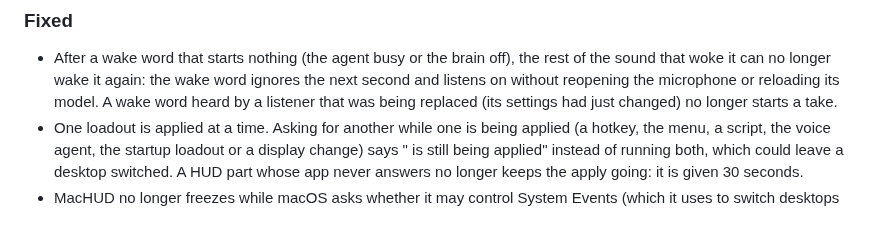
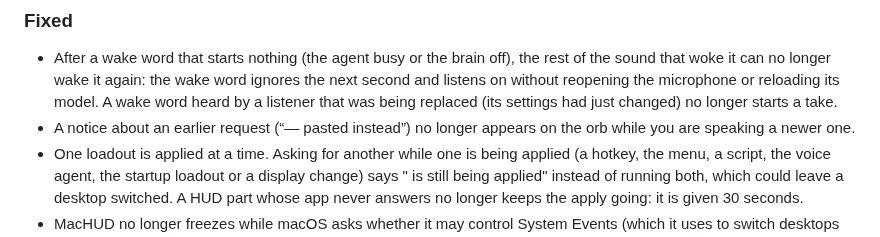
Before and after one commit to jamesrisberg/machud, a Markdown page: CHANGELOG.md, the part around the change. GitHub-like rendering.

Commit message:
Changelog: an earlier request's notice no longer interrupts a newer take

```diff
--- a/CHANGELOG.md
+++ b/CHANGELOG.md
@@ -106,6 +106,8 @@ also finds, supervises and hosts the sibling HUD apps. The format follows
   that woke it can no longer wake it again: the wake word ignores the next second and listens on
   without reopening the microphone or reloading its model. A wake word heard by a listener that
   was being replaced (its settings had just changed) no longer starts a take.
+- A notice about an earlier request (“— pasted instead”) no longer appears on the orb while you
+  are speaking a newer one.
 - One loadout is applied at a time. Asking for another while one is being applied (a hotkey, the
   menu, a script, the voice agent, the startup loadout or a display change) says "<name> is
   still being applied" instead of running both, which could leave a desktop switched. A HUD
```
